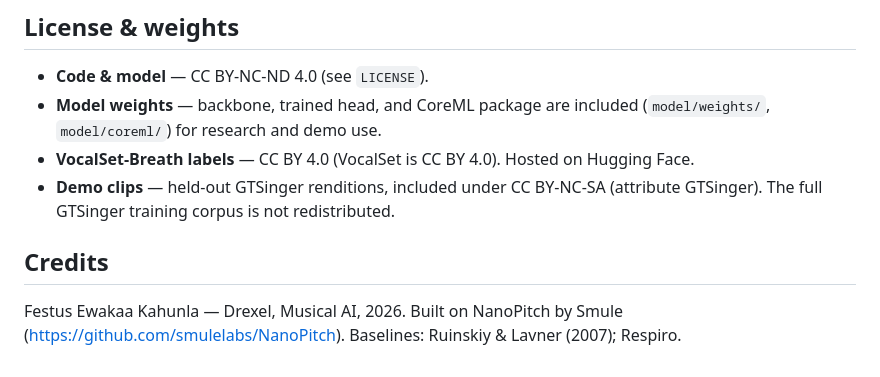
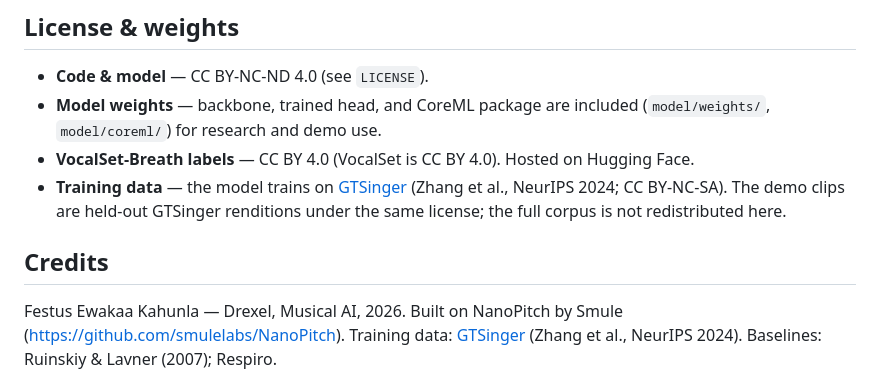
Before and after one commit to Festus-Ewakaa-Kahunla/breathcoach, a Markdown page: README.md, the part around the change. Drawn GitHub-style.

Commit message:
add gt singer link

```diff
--- a/README.md
+++ b/README.md
@@ -97,11 +97,13 @@ cd ios && xcodegen generate      # then open BreathCoach.xcodeproj in Xcode and
 - **Model weights** — backbone, trained head, and CoreML package are included
   (`model/weights/`, `model/coreml/`) for research and demo use.
 - **VocalSet-Breath labels** — CC BY 4.0 (VocalSet is CC BY 4.0). Hosted on Hugging Face.
-- **Demo clips** — held-out GTSinger renditions, included under CC BY-NC-SA
-  (attribute GTSinger). The full GTSinger training corpus is not redistributed.
+- **Training data** — the model trains on [GTSinger](https://github.com/AaronZ345/GTSinger)
+  (Zhang et al., NeurIPS 2024; CC BY-NC-SA). The demo clips are held-out GTSinger
+  renditions under the same license; the full corpus is not redistributed here.
 
 ## Credits
 
 Festus Ewakaa Kahunla — Drexel, Musical AI, 2026.
 Built on NanoPitch by Smule (https://github.com/smulelabs/NanoPitch).
+Training data: [GTSinger](https://github.com/AaronZ345/GTSinger) (Zhang et al., NeurIPS 2024).
 Baselines: Ruinskiy & Lavner (2007); Respiro.
```
